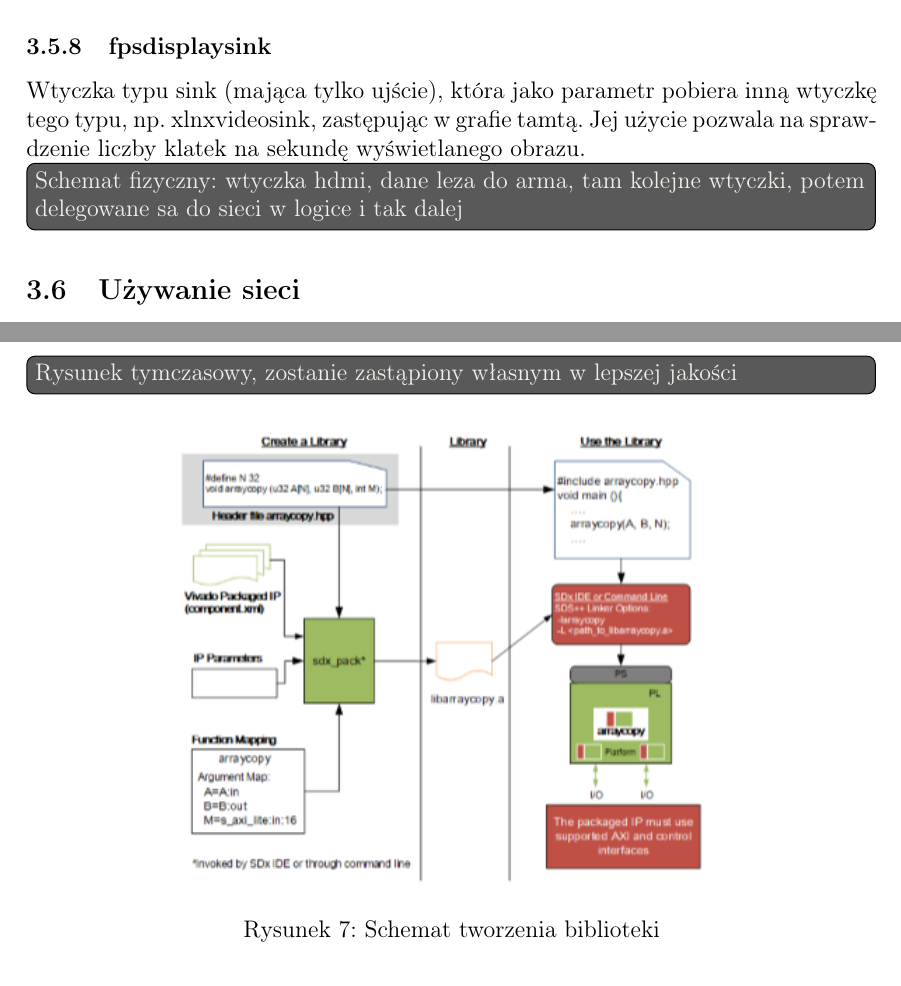
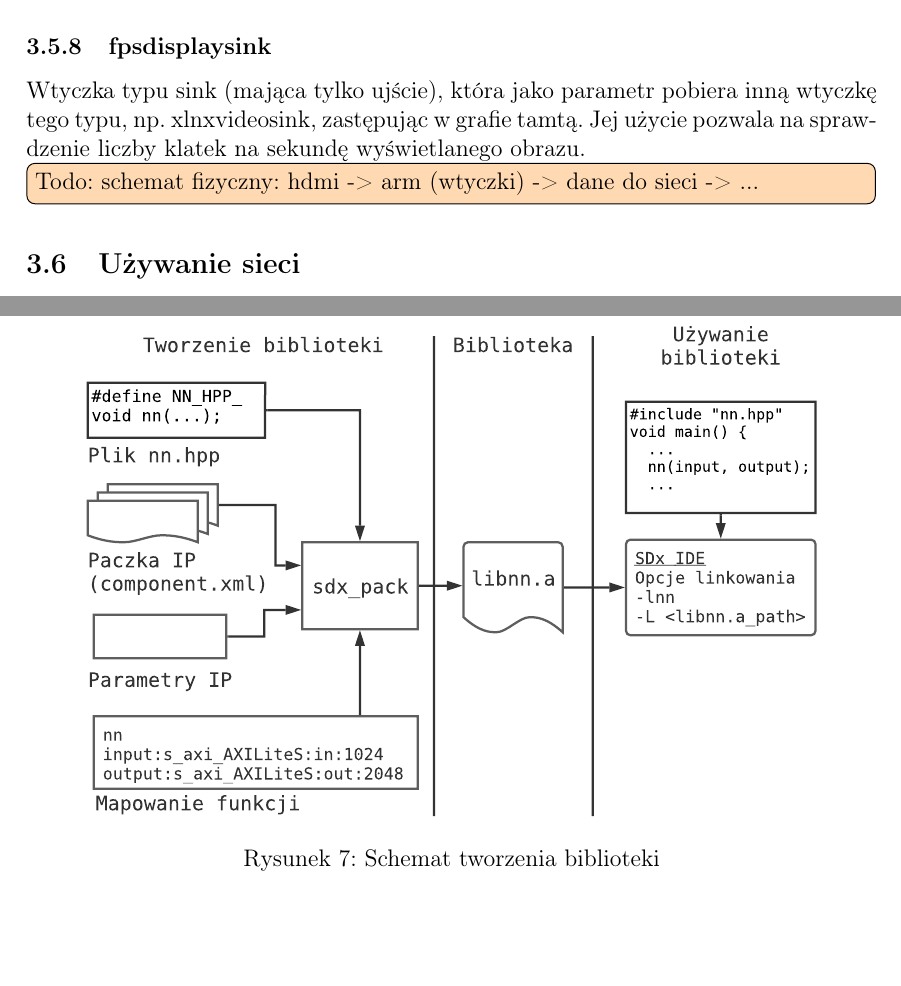
Before and after one commit to wolepp/praca-licencjacka, a LaTeX document (licencjat.tex): two parts of pages 12 and 14 of 17, joined at a grey line, cut so that both start at the same text, the shorter picture padded with empty space. The pictures show the PDF file licencjat.pdf that the author committed with the source.

Commit message:
finished for Friday at 2 am

```diff
--- a/licencjat.tex
+++ b/licencjat.tex
@@ -405,8 +405,8 @@ Jej użycie pozwala na sprawdzenie liczby klatek na sekundę
 wyświetlanego obrazu.
 
 
-\todo[inline]{Schemat fizyczny:  wtyczka hdmi, dane leza do arma, tam kolejne wtyczki, potem delegowane sa do
-sieci w logice i tak dalej }
+\todo[inline]{Todo: schemat fizyczny: hdmi -> arm (wtyczki) ->
+dane do sieci -> ...}
 
 \subsection{Używanie sieci}
 \subsubsection{Generowanie projektu}
@@ -476,9 +476,8 @@ cyfry oraz pozbycia się szumów obrazu i jasnych cieni.
 
 \subsubsection{Tworzenie biblioteki}
 \begin{figure}[h]
-\todo[inline]{Rysunek tymczasowy, zostanie zastąpiony własnym w lepszej jakości}
   \centering
-  \includegraphics[scale=0.7]{figures/c-call.png}
+  \includesvg[scale=0.5]{figures/sdx_pack-scheme}
   \caption{Schemat tworzenia biblioteki}\label{fig:ccall}
 \end{figure}
 Zsyntetyzowany moduł sieci został wyeksportowany w środowisku Vivado HLS
```
Also changed, not shown: listings/nn.h (+1 -1 lines), figures/nn-scheme.svg, figures/sdx_pack-scheme.svg (added), licencjat.pdf, licencjat.tex (8 more changed lines).
